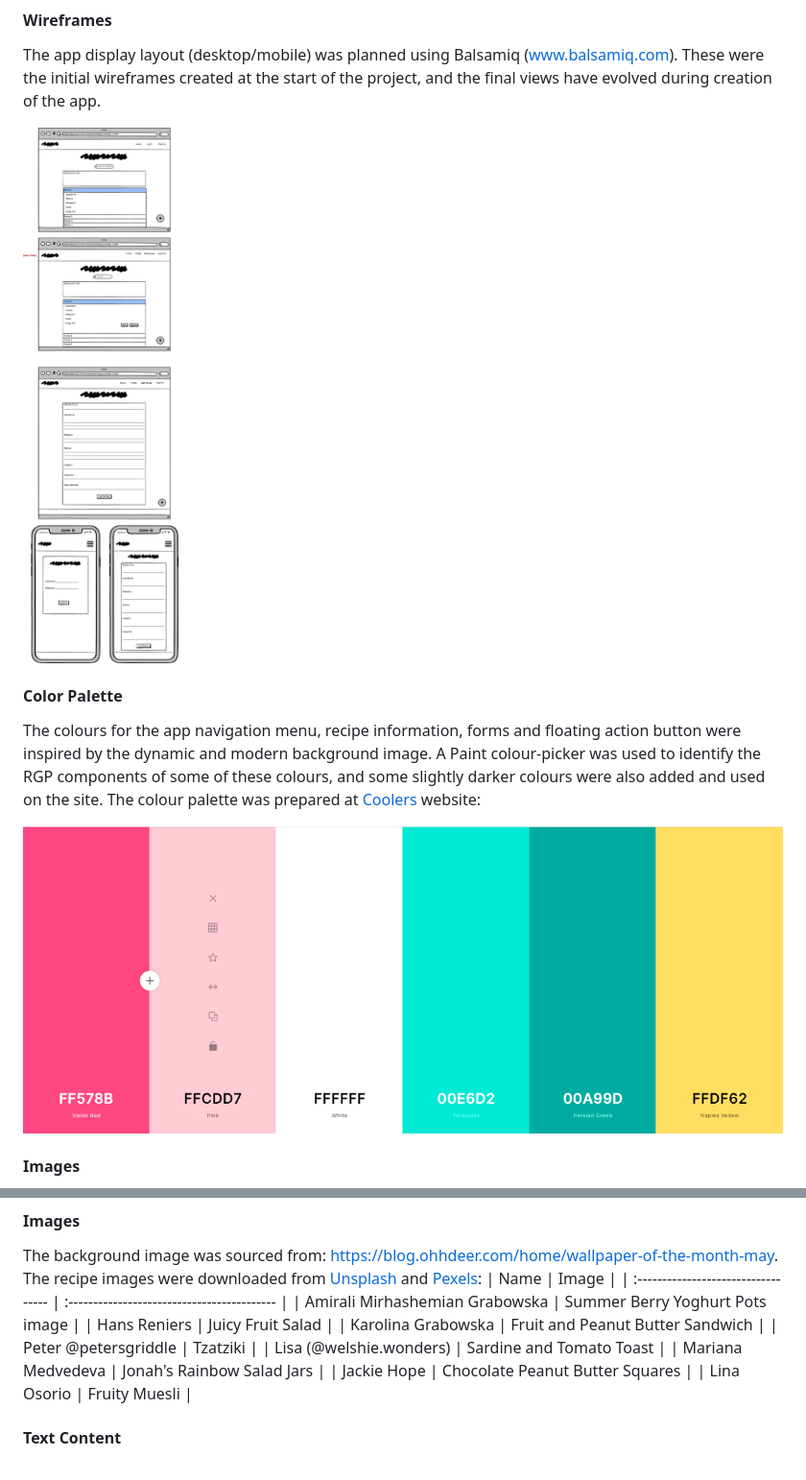
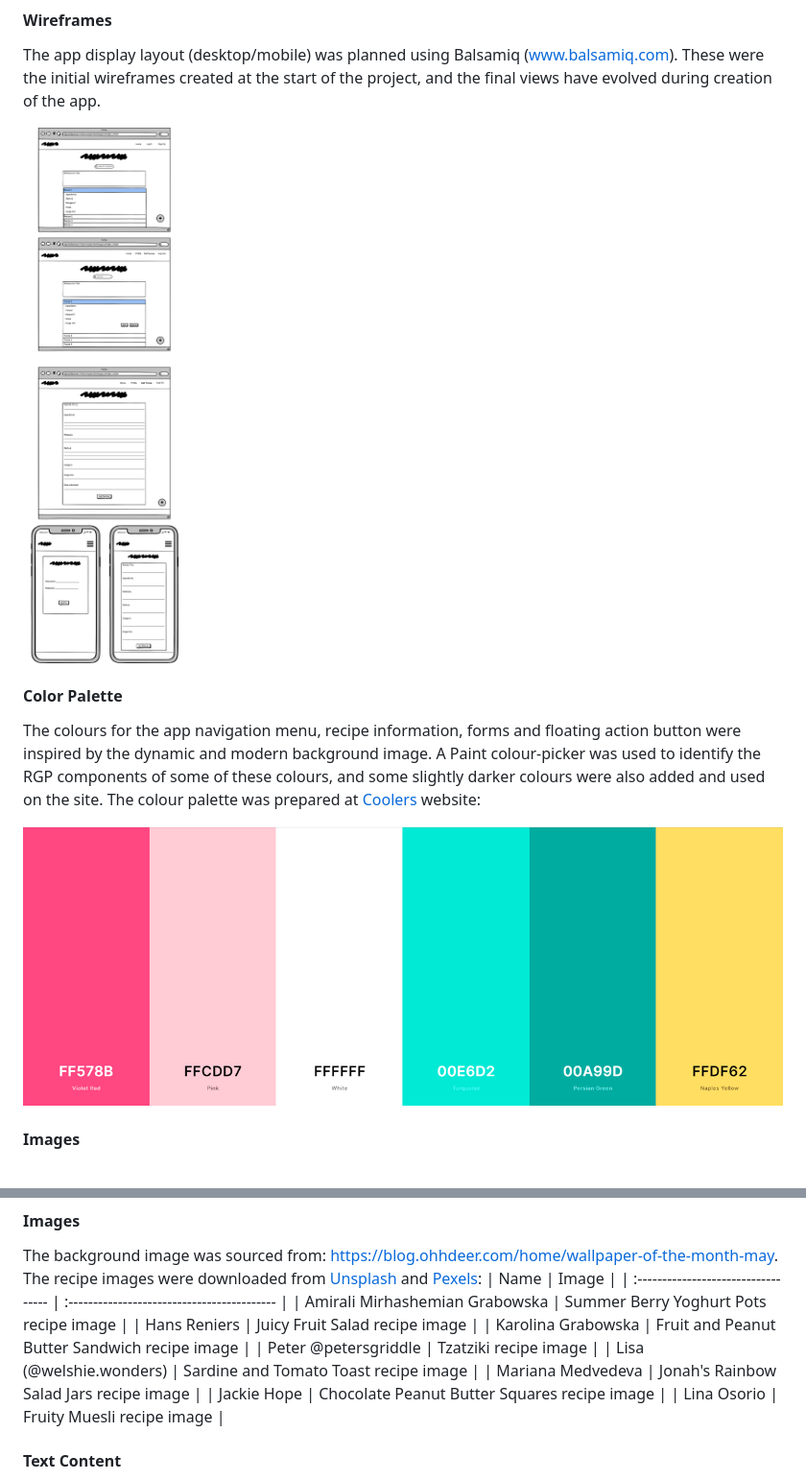
Before and after one commit to Saraholoughlin5/Milestone-Project-3, a Markdown page: README.md, 2 parts joined by grey strips. Shown: that part at 96% size. Rendered like a GitHub page; pictures changed too: static/img/design/colour_palette.PNG, static/img/wireframes/wireframes_mp3.png.

Commit message:
Update image credit text and 2 README images

```diff
--- a/README.md
+++ b/README.md
@@ -355,14 +355,14 @@ The background image was sourced from: https://blog.ohhdeer.com/home/wallpaper-o
 The recipe images were downloaded from [Unsplash](https://unsplash.com/) and [Pexels](https://pexels.com):
 | Name                                | Image                                       |
 | :---------------------------------- | :------------------------------------------ |
-| Amirali Mirhashemian Grabowska           | Summer Berry Yoghurt Pots image         |
-| Hans Reniers           | Juicy Fruit Salad         |
-| Karolina Grabowska               | Fruit and Peanut Butter Sandwich         |
-| Peter @petersgriddle             | Tzatziki         |
-| Lisa (@welshie.wonders)               | Sardine and Tomato Toast                  |
-| Mariana Medvedeva                | Jonah's Rainbow Salad Jars                  |
-| Jackie Hope         | Chocolate Peanut Butter Squares                 |
-| Lina Osorio         | Fruity Muesli                 |
+| Amirali Mirhashemian Grabowska           | Summer Berry Yoghurt Pots recipe image         |
+| Hans Reniers           | Juicy Fruit Salad recipe image         |
+| Karolina Grabowska               | Fruit and Peanut Butter Sandwich recipe image         |
+| Peter @petersgriddle             | Tzatziki recipe image         |
+| Lisa (@welshie.wonders)               | Sardine and Tomato Toast recipe image                  |
+| Mariana Medvedeva                | Jonah's Rainbow Salad Jars recipe image                  |
+| Jackie Hope         | Chocolate Peanut Butter Squares recipe image                 |
+| Lina Osorio         | Fruity Muesli recipe image                 |
 
 
 #### **Text Content**<a name="textcontent"></a>
```
